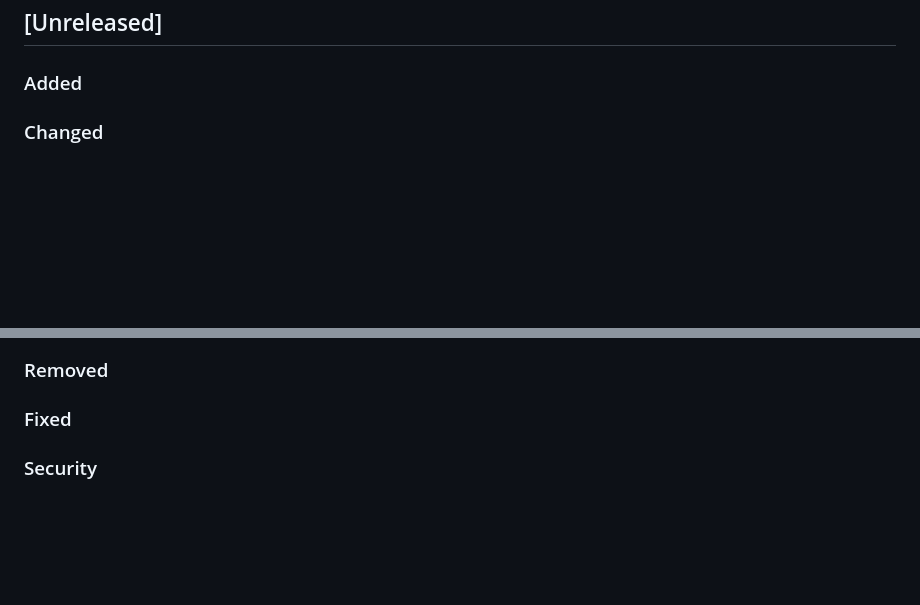
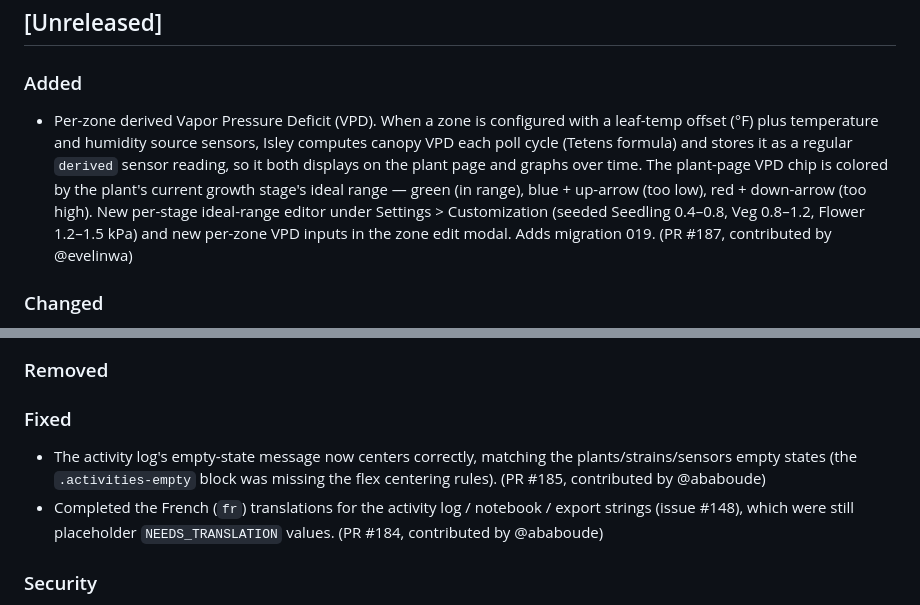
Before and after one commit to dwot/isley, a Markdown page: CHANGELOG.md, 2 parts joined by grey strips. Drawn GitHub-style; blank space fills up the shorter version.

Commit message:
Update CHANGELOG for VPD feature and activity-tab fixes
Records PRs #187 (per-zone derived VPD), #185 (activity empty-state
centering), and #184 (French activity-log translations) under
CHANGELOG [Unreleased].

Co-Authored-By: Claude Opus 4.8 (1M context) <noreply@anthropic.com>

```diff
--- a/CHANGELOG.md
+++ b/CHANGELOG.md
@@ -21,6 +21,16 @@ and this project adheres to [Semantic Versioning](https://semver.org/spec/v2.0.0
 ## [Unreleased]
 
 ### Added
+- Per-zone derived Vapor Pressure Deficit (VPD). When a zone is configured with
+  a leaf-temp offset (°F) plus temperature and humidity source sensors, Isley
+  computes canopy VPD each poll cycle (Tetens formula) and stores it as a
+  regular `derived` sensor reading, so it both displays on the plant page and
+  graphs over time. The plant-page VPD chip is colored by the plant's current
+  growth stage's ideal range — green (in range), blue + up-arrow (too low),
+  red + down-arrow (too high). New per-stage ideal-range editor under
+  Settings > Customization (seeded Seedling 0.4–0.8, Veg 0.8–1.2,
+  Flower 1.2–1.5 kPa) and new per-zone VPD inputs in the zone edit modal.
+  Adds migration 019. (PR #187, contributed by @evelinwa)
 
 ### Changed
 - CI/build dependency bumps:
@@ -36,6 +46,12 @@ and this project adheres to [Semantic Versioning](https://semver.org/spec/v2.0.0
 ### Removed
 
 ### Fixed
+- The activity log's empty-state message now centers correctly, matching the
+  plants/strains/sensors empty states (the `.activities-empty` block was
+  missing the flex centering rules). (PR #185, contributed by @ababoude)
+- Completed the French (`fr`) translations for the activity log / notebook /
+  export strings (issue #148), which were still placeholder `NEEDS_TRANSLATION`
+  values. (PR #184, contributed by @ababoude)
 
 ### Security
 - Bump golang.org/x/crypto to 0.53.0
```
